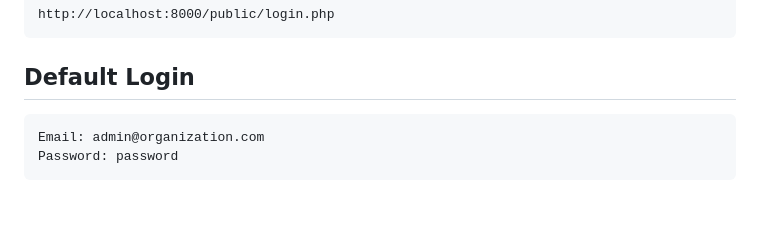
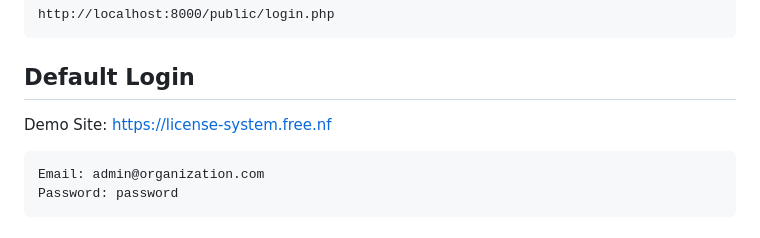
Before and after one commit to Vexxo-Dev/license-system, a Markdown page: README.md, the part around the change. Drawn GitHub-style; blank space fills up the shorter version.

Commit message:
Update README with demo site and login info

````diff
--- a/README.md
+++ b/README.md
@@ -58,6 +58,8 @@ http://localhost:8000/public/login.php
 ```
 
 ## Default Login
+
+Demo Site: [https://license-system.free.nf](https://license-system.free.nf)
 
 ```text
 Email: admin@organization.com
````
